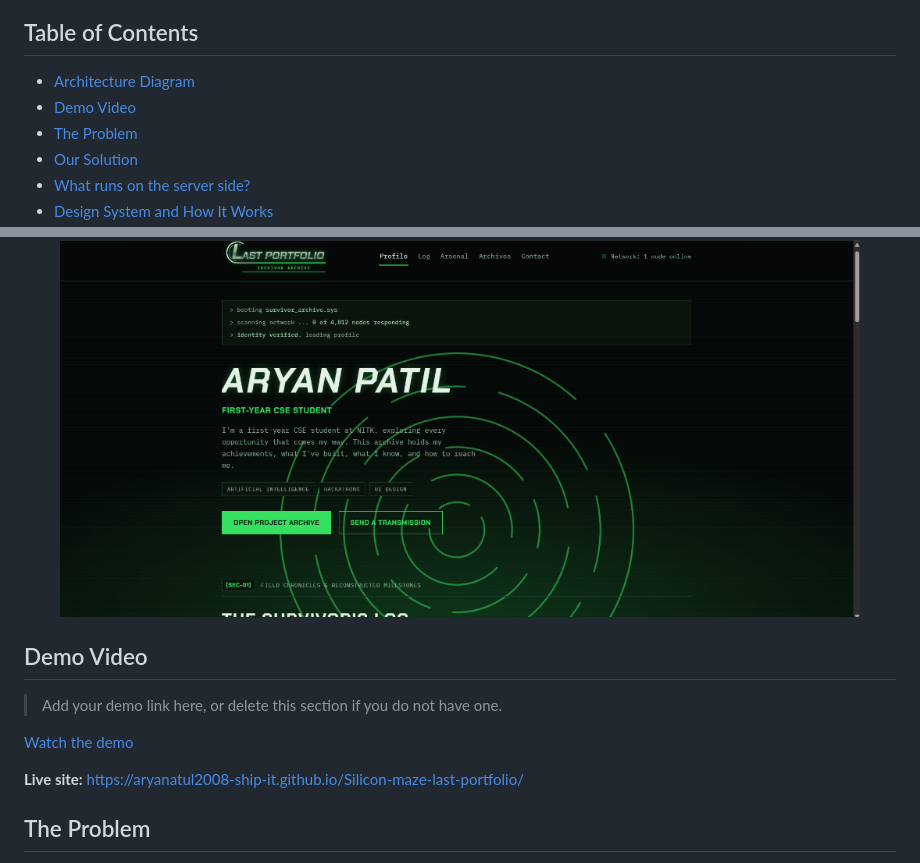
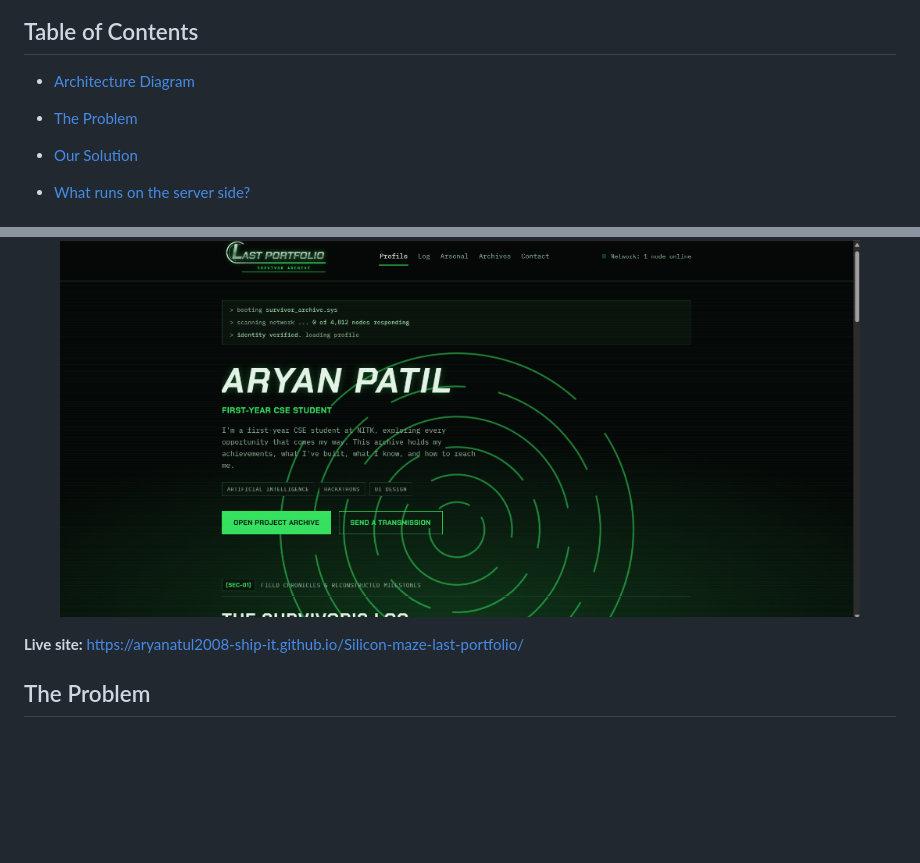
Before and after one commit to aryanatul2008-ship-it/Silicon-maze-last-portfolio, a Markdown page: README.md, 2 parts joined by grey strips. Drawn GitHub-style; folded sections open; blank space fills up the shorter version.

```diff
--- a/README.md
+++ b/README.md
@@ -15,7 +15,7 @@
 <summary><h2>Table of Contents</h2></summary>
 
 - [Architecture Diagram](#architecture-diagram)
-- [Demo Video](#demo-video)
+
 - [The Problem](#the-problem)
 - [Our Solution](#our-solution)
 - [What runs on the server side?](#what-runs-on-the-server-side)
@@ -61,11 +61,6 @@ flowchart LR
   <img src="images/screenshot.png" alt="Screenshot of the Last Portfolio homepage" width="800">
 </p>
 
-## Demo Video
-
-> Add your demo link here, or delete this section if you do not have one.
-
-[Watch the demo](YOUR-DEMO-VIDEO-LINK)
 
 **Live site:** [https://aryanatul2008-ship-it.github.io/Silicon-maze-last-portfolio/](https://aryanatul2008-ship-it.github.io/Silicon-maze-last-portfolio/)
 
```
